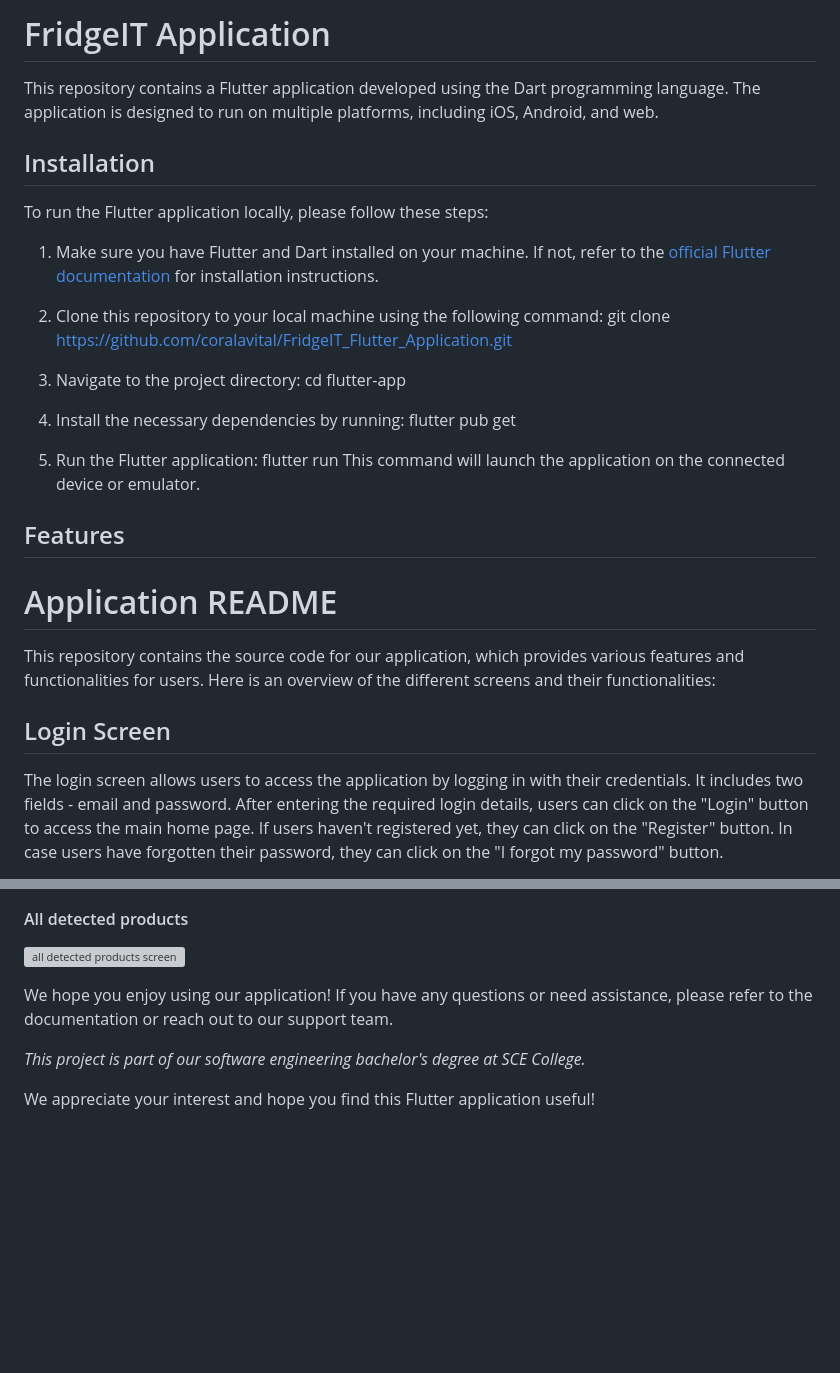
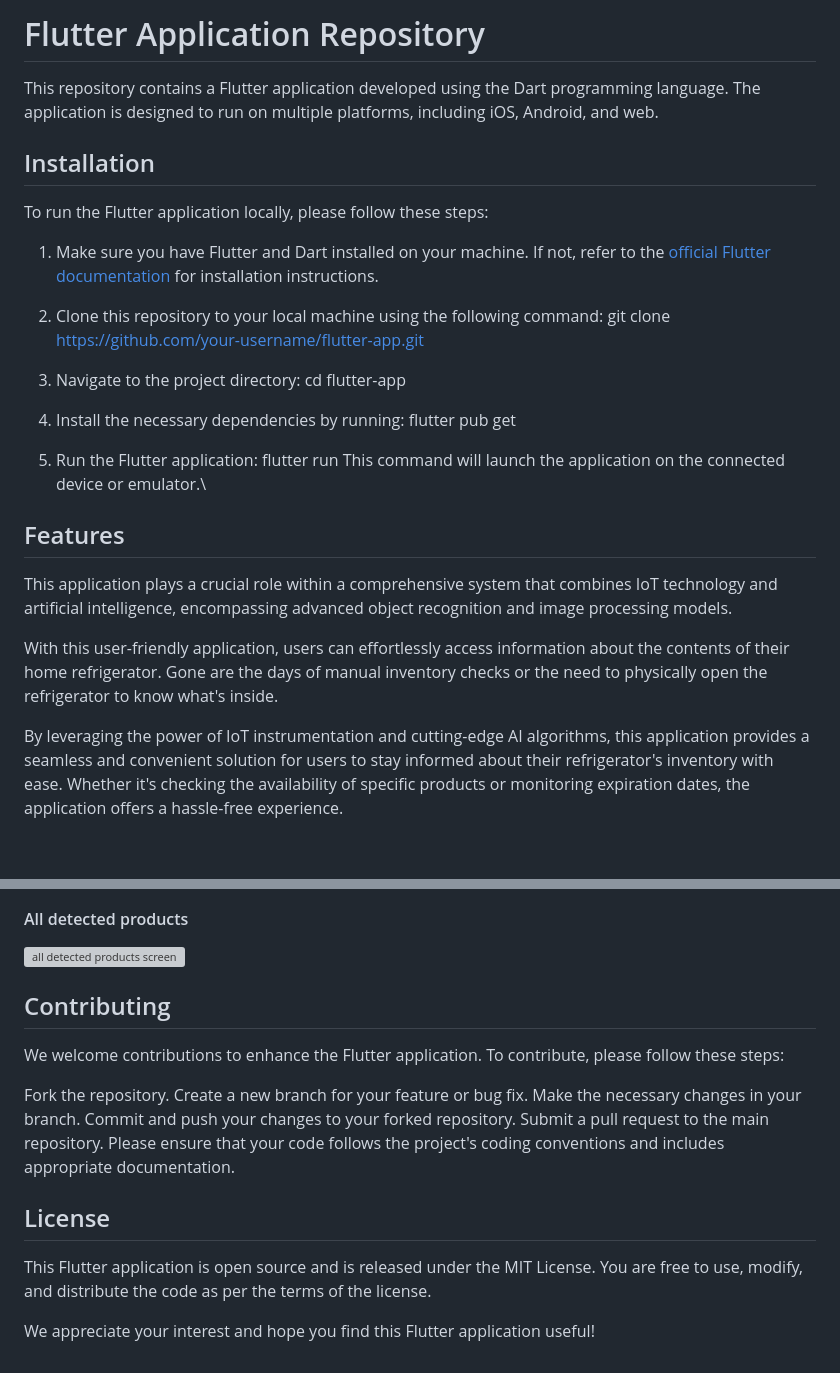
Before and after one commit to coralavital/FridgeIT, a Markdown page: README.md, 2 parts joined by grey strips. Drawn GitHub-style; blank space fills up the shorter version; grey boxes are pictures that could not be loaded.

```diff
--- a/README.md
+++ b/README.md
@@ -1,4 +1,4 @@
-# FridgeIT Application
+# Flutter Application Repository
 This repository contains a Flutter application developed using the Dart programming language. The application is designed to run on multiple platforms, including iOS, Android, and web.
 
 ## Installation
@@ -7,7 +7,7 @@ To run the Flutter application locally, please follow these steps:
 1. Make sure you have Flutter and Dart installed on your machine. If not, refer to the [official Flutter documentation](https://flutter.dev/docs/get-started/install) for installation instructions.
 
 2. Clone this repository to your local machine using the following command:
-  git clone https://github.com/coralavital/FridgeIT_Flutter_Application.git
+  git clone https://github.com/your-username/flutter-app.git
 
 3. Navigate to the project directory:
   cd flutter-app
@@ -17,13 +17,13 @@ To run the Flutter application locally, please follow these steps:
 
 5. Run the Flutter application:
   flutter run
-  This command will launch the application on the connected device or emulator.
+  This command will launch the application on the connected device or emulator.\
+
 
 ## Features
-# Application README
+This application plays a crucial role within a comprehensive system that combines IoT technology and artificial intelligence, encompassing advanced object recognition and image processing models.
 
-This repository contains the source code for our application, which provides various features and functionalities for users. Here is an overview of the different screens and their functionalities:
+With this user-friendly application, users can effortlessly access information about the contents of their home refrigerator. Gone are the days of manual inventory checks or the need to physically open the refrigerator to know what's inside.
 
-## Login Screen
-The login screen allows users to access the application by logging in with their credentials. It includes two fields - email and password. After entering the required login details, users can click on the "Login" button to access the main home page. If users haven't registered yet, they can click on the "Register" button. In case users have forgotten their password, they can click on the "I forgot my password" button.
+By leveraging the power of IoT instrumentation and cutting-edge AI algorithms, this application provides a seamless and convenient solution for users to stay informed about their refrigerator's inventory with ease. Whether it's checking the availability of specific products or monitoring expiration dates, the application offers a hassle-free experience.
 
@@ -60,10 +43,19 @@ The profile screen provides users with information about the application and off
 ![all detected products screen](https://github.com/YoniIfrah/fridgeIT/assets/73611785/48bf970f-5316-45c6-92a9-a641453fa653)
 
 
-We hope you enjoy using our application! If you have any questions or need assistance, please refer to the documentation or reach out to our support team.
 
-*This project is part of our software engineering bachelor's degree at SCE College.*
+## Contributing
+We welcome contributions to enhance the Flutter application. To contribute, please follow these steps:
 
+Fork the repository.
+Create a new branch for your feature or bug fix.
+Make the necessary changes in your branch.
+Commit and push your changes to your forked repository.
+Submit a pull request to the main repository.
+Please ensure that your code follows the project's coding conventions and includes appropriate documentation.
+
+## License
+This Flutter application is open source and is released under the MIT License. You are free to use, modify, and distribute the code as per the terms of the license.
 
 
 We appreciate your interest and hope you find this Flutter application useful!
```
Also changed, not shown: other parts of README.md (+1 -18 lines).
